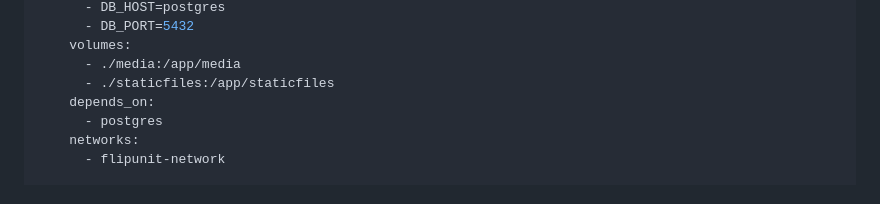
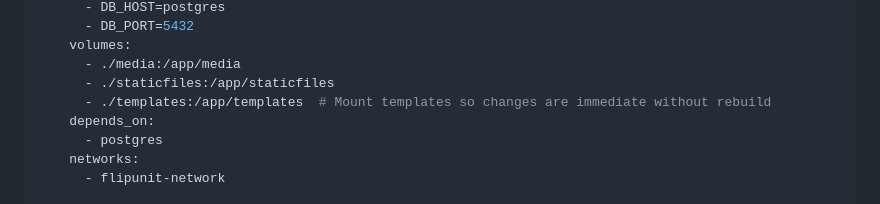
Before and after one commit to TarmoKouhkna/Flipunit, a Markdown page: DEPLOYMENT.md, the part around the change. Rendered like a GitHub page.

Commit message:
Add templates volume mount to docker-compose and update deployment guide

```diff
--- a/DEPLOYMENT.md
+++ b/DEPLOYMENT.md
@@ -348,6 +348,7 @@ services:
     volumes:
       - ./media:/app/media
       - ./staticfiles:/app/staticfiles
+      - ./templates:/app/templates  # Mount templates so changes are immediate without rebuild
     depends_on:
       - postgres
     networks:
```
